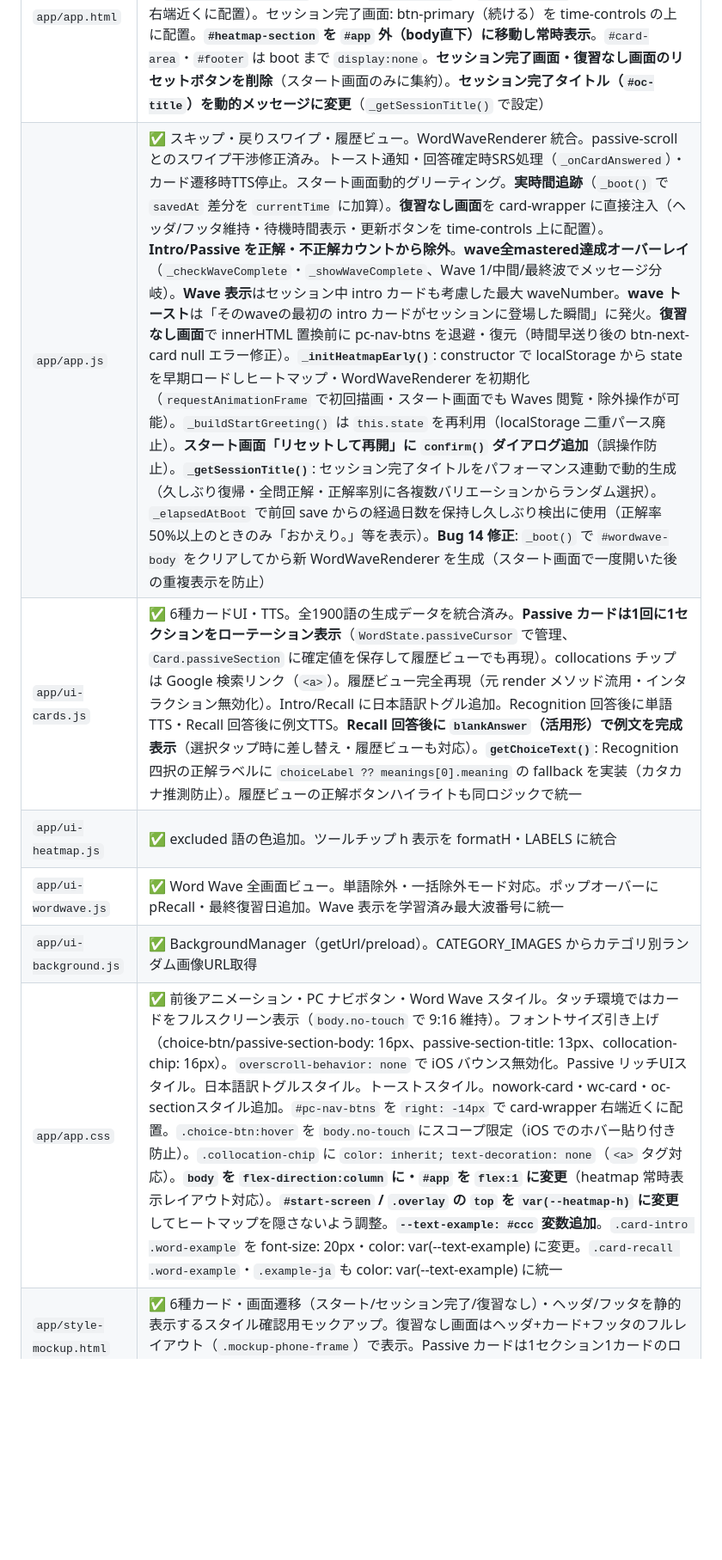
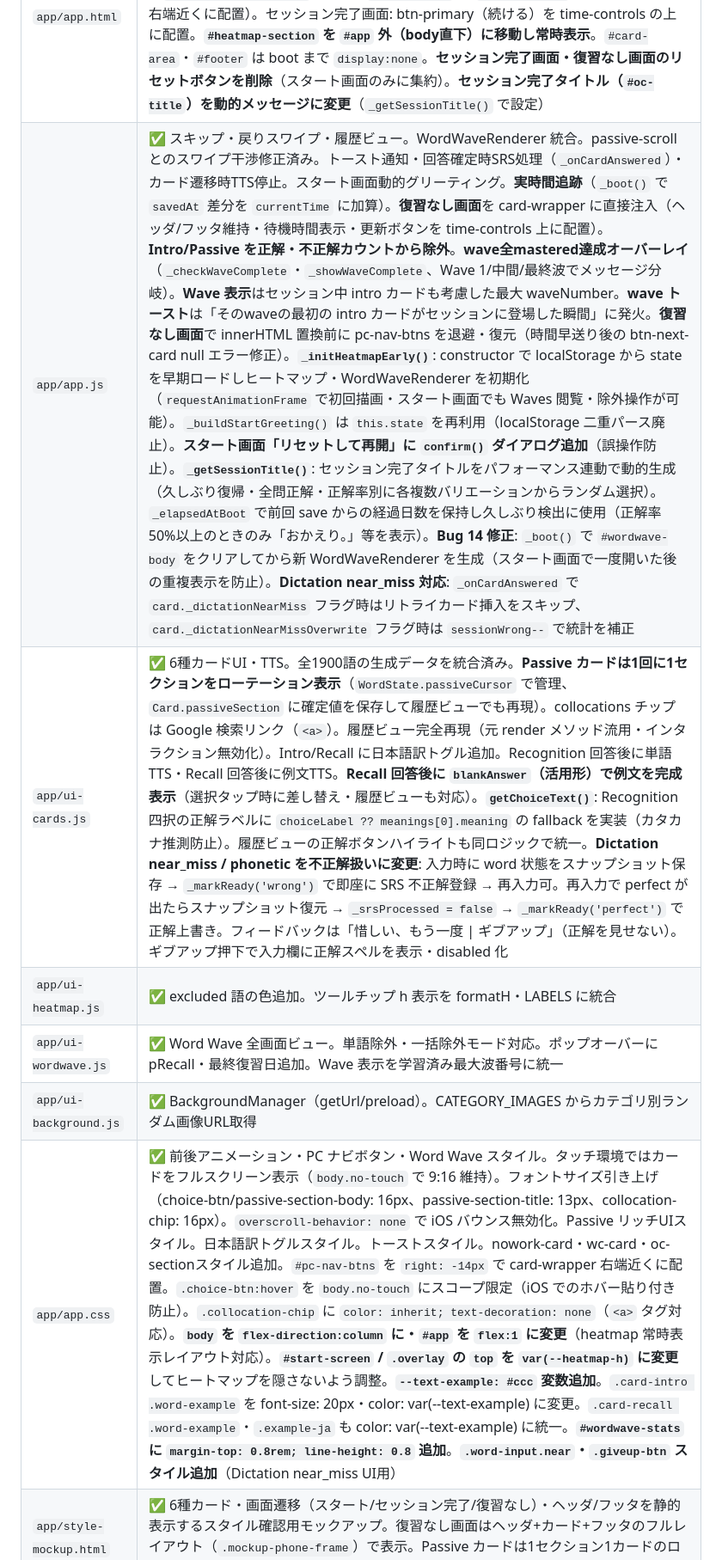
Before and after one commit to takahashihideki-git/VocabFlow, a Markdown page: CLAUDE.md, the part around one of its changes. Shown at 86% size. Rendered like a GitHub page; blank space fills up the shorter version.

```diff
--- a/CLAUDE.md
+++ b/CLAUDE.md
@@ -41,12 +41,12 @@ TikTok式縦スワイプUIで英語語彙を学ぶSRSアプリ。詳細仕様は
 | ファイル | 状態 |
 |---|---|
 | `app/app.html` | ✅ PC用前後ナビボタン・Word Wave overlay。ヘッダーに Day N 表示。アプリ表示名「Word Wave」。`#toast` 要素追加。スタート画面タグラインを動的グリーティングに変更（3dot loading アニメーション付き）。wave全mastered達成オーバーレイ（`#overlay-wavecomplete`）追加。`#pc-nav-btns` を `#card-wrapper` 内に移動（カード右端近くに配置）。セッション完了画面: btn-primary（続ける）を time-controls の上に配置。**`#heatmap-section` を `#app` 外（body直下）に移動し常時表示**。`#card-area`・`#footer` は boot まで `display:none`。**セッション完了画面・復習なし画面のリセットボタンを削除**（スタート画面のみに集約）。**セッション完了タイトル（`#oc-title`）を動的メッセージに変更**（`_getSessionTitle()` で設定） |
-| `app/app.js` | ✅ スキップ・戻りスワイプ・履歴ビュー。WordWaveRenderer 統合。passive-scroll とのスワイプ干渉修正済み。トースト通知・回答確定時SRS処理（`_onCardAnswered`）・カード遷移時TTS停止。スタート画面動的グリーティング。**実時間追跡**（`_boot()` で `savedAt` 差分を `currentTime` に加算）。**復習なし画面**を card-wrapper に直接注入（ヘッダ/フッタ維持・待機時間表示・更新ボタンを time-controls 上に配置）。**Intro/Passive を正解・不正解カウントから除外**。**wave全mastered達成オーバーレイ**（`_checkWaveComplete`・`_showWaveComplete`、Wave 1/中間/最終波でメッセージ分岐）。**Wave 表示**はセッション中 intro カードも考慮した最大 waveNumber。**wave トースト**は「そのwaveの最初の intro カードがセッションに登場した瞬間」に発火。**復習なし画面**で innerHTML 置換前に pc-nav-btns を退避・復元（時間早送り後の btn-next-card null エラー修正）。**`_initHeatmapEarly()`**: constructor で localStorage から state を早期ロードしヒートマップ・WordWaveRenderer を初期化（`requestAnimationFrame` で初回描画・スタート画面でも Waves 閲覧・除外操作が可能）。`_buildStartGreeting()` は `this.state` を再利用（localStorage 二重パース廃止）。**スタート画面「リセットして再開」に `confirm()` ダイアログ追加**（誤操作防止）。**`_getSessionTitle()`**: セッション完了タイトルをパフォーマンス連動で動的生成（久しぶり復帰・全問正解・正解率別に各複数バリエーションからランダム選択）。`_elapsedAtBoot` で前回 save からの経過日数を保持し久しぶり検出に使用（正解率 50%以上のときのみ「おかえり。」等を表示）。**Bug 14 修正**: `_boot()` で `#wordwave-body` をクリアしてから新 WordWaveRenderer を生成（スタート画面で一度開いた後の重複表示を防止） |
-| `app/ui-cards.js` | ✅ 6種カードUI・TTS。全1900語の生成データを統合済み。**Passive カードは1回に1セクションをローテーション表示**（`WordState.passiveCursor` で管理、`Card.passiveSection` に確定値を保存して履歴ビューでも再現）。collocations チップは Google 検索リンク（`<a>`）。履歴ビュー完全再現（元 render メソッド流用・インタラクション無効化）。Intro/Recall に日本語訳トグル追加。Recognition 回答後に単語TTS・Recall 回答後に例文TTS。**Recall 回答後に `blankAnswer`（活用形）で例文を完成表示**（選択タップ時に差し替え・履歴ビューも対応）。**`getChoiceText()`**: Recognition 四択の正解ラベルに `choiceLabel ?? meanings[0].meaning` の fallback を実装（カタカナ推測防止）。履歴ビューの正解ボタンハイライトも同ロジックで統一 |
+| `app/app.js` | ✅ スキップ・戻りスワイプ・履歴ビュー。WordWaveRenderer 統合。passive-scroll とのスワイプ干渉修正済み。トースト通知・回答確定時SRS処理（`_onCardAnswered`）・カード遷移時TTS停止。スタート画面動的グリーティング。**実時間追跡**（`_boot()` で `savedAt` 差分を `currentTime` に加算）。**復習なし画面**を card-wrapper に直接注入（ヘッダ/フッタ維持・待機時間表示・更新ボタンを time-controls 上に配置）。**Intro/Passive を正解・不正解カウントから除外**。**wave全mastered達成オーバーレイ**（`_checkWaveComplete`・`_showWaveComplete`、Wave 1/中間/最終波でメッセージ分岐）。**Wave 表示**はセッション中 intro カードも考慮した最大 waveNumber。**wave トースト**は「そのwaveの最初の intro カードがセッションに登場した瞬間」に発火。**復習なし画面**で innerHTML 置換前に pc-nav-btns を退避・復元（時間早送り後の btn-next-card null エラー修正）。**`_initHeatmapEarly()`**: constructor で localStorage から state を早期ロードしヒートマップ・WordWaveRenderer を初期化（`requestAnimationFrame` で初回描画・スタート画面でも Waves 閲覧・除外操作が可能）。`_buildStartGreeting()` は `this.state` を再利用（localStorage 二重パース廃止）。**スタート画面「リセットして再開」に `confirm()` ダイアログ追加**（誤操作防止）。**`_getSessionTitle()`**: セッション完了タイトルをパフォーマンス連動で動的生成（久しぶり復帰・全問正解・正解率別に各複数バリエーションからランダム選択）。`_elapsedAtBoot` で前回 save からの経過日数を保持し久しぶり検出に使用（正解率 50%以上のときのみ「おかえり。」等を表示）。**Bug 14 修正**: `_boot()` で `#wordwave-body` をクリアしてから新 WordWaveRenderer を生成（スタート画面で一度開いた後の重複表示を防止）。**Dictation near_miss 対応**: `_onCardAnswered` で `card._dictationNearMiss` フラグ時はリトライカード挿入をスキップ、`card._dictationNearMissOverwrite` フラグ時は `sessionWrong--` で統計を補正 |
+| `app/ui-cards.js` | ✅ 6種カードUI・TTS。全1900語の生成データを統合済み。**Passive カードは1回に1セクションをローテーション表示**（`WordState.passiveCursor` で管理、`Card.passiveSection` に確定値を保存して履歴ビューでも再現）。collocations チップは Google 検索リンク（`<a>`）。履歴ビュー完全再現（元 render メソッド流用・インタラクション無効化）。Intro/Recall に日本語訳トグル追加。Recognition 回答後に単語TTS・Recall 回答後に例文TTS。**Recall 回答後に `blankAnswer`（活用形）で例文を完成表示**（選択タップ時に差し替え・履歴ビューも対応）。**`getChoiceText()`**: Recognition 四択の正解ラベルに `choiceLabel ?? meanings[0].meaning` の fallback を実装（カタカナ推測防止）。履歴ビューの正解ボタンハイライトも同ロジックで統一。**Dictation near_miss / phonetic を不正解扱いに変更**: 入力時に word 状態をスナップショット保存 → `_markReady('wrong')` で即座に SRS 不正解登録 → 再入力可。再入力で perfect が出たらスナップショット復元 → `_srsProcessed = false` → `_markReady('perfect')` で正解上書き。フィードバックは「惜しい、もう一度 \| ギブアップ」（正解を見せない）。ギブアップ押下で入力欄に正解スペルを表示・disabled 化 |
 | `app/ui-heatmap.js` | ✅ excluded 語の色追加。ツールチップ h 表示を formatH・LABELS に統合 |
 | `app/ui-wordwave.js` | ✅ Word Wave 全画面ビュー。単語除外・一括除外モード対応。ポップオーバーに pRecall・最終復習日追加。Wave 表示を学習済み最大波番号に統一 |
 | `app/ui-background.js` | ✅ BackgroundManager（getUrl/preload）。CATEGORY_IMAGES からカテゴリ別ランダム画像URL取得 |
-| `app/app.css` | ✅ 前後アニメーション・PC ナビボタン・Word Wave スタイル。タッチ環境ではカードをフルスクリーン表示（`body.no-touch` で 9:16 維持）。フォントサイズ引き上げ（choice-btn/passive-section-body: 16px、passive-section-title: 13px、collocation-chip: 16px）。`overscroll-behavior: none` で iOS バウンス無効化。Passive リッチUIスタイル。日本語訳トグルスタイル。トーストスタイル。nowork-card・wc-card・oc-sectionスタイル追加。`#pc-nav-btns` を `right: -14px` で card-wrapper 右端近くに配置。`.choice-btn:hover` を `body.no-touch` にスコープ限定（iOS でのホバー貼り付き防止）。`.collocation-chip` に `color: inherit; text-decoration: none`（`<a>` タグ対応）。**`body` を `flex-direction:column` に・`#app` を `flex:1` に変更**（heatmap 常時表示レイアウト対応）。**`#start-screen` / `.overlay` の `top` を `var(--heatmap-h)` に変更**してヒートマップを隠さないよう調整。**`--text-example: #ccc` 変数追加**。`.card-intro .word-example` を font-size: 20px・color: var(--text-example) に変更。`.card-recall .word-example`・`.example-ja` も color: var(--text-example) に統一 |
+| `app/app.css` | ✅ 前後アニメーション・PC ナビボタン・Word Wave スタイル。タッチ環境ではカードをフルスクリーン表示（`body.no-touch` で 9:16 維持）。フォントサイズ引き上げ（choice-btn/passive-section-body: 16px、passive-section-title: 13px、collocation-chip: 16px）。`overscroll-behavior: none` で iOS バウンス無効化。Passive リッチUIスタイル。日本語訳トグルスタイル。トーストスタイル。nowork-card・wc-card・oc-sectionスタイル追加。`#pc-nav-btns` を `right: -14px` で card-wrapper 右端近くに配置。`.choice-btn:hover` を `body.no-touch` にスコープ限定（iOS でのホバー貼り付き防止）。`.collocation-chip` に `color: inherit; text-decoration: none`（`<a>` タグ対応）。**`body` を `flex-direction:column` に・`#app` を `flex:1` に変更**（heatmap 常時表示レイアウト対応）。**`#start-screen` / `.overlay` の `top` を `var(--heatmap-h)` に変更**してヒートマップを隠さないよう調整。**`--text-example: #ccc` 変数追加**。`.card-intro .word-example` を font-size: 20px・color: var(--text-example) に変更。`.card-recall .word-example`・`.example-ja` も color: var(--text-example) に統一。**`#wordwave-stats` に `margin-top: 0.8rem; line-height: 0.8` 追加**。**`.word-input.near`・`.giveup-btn` スタイル追加**（Dictation near_miss UI用） |
 | `app/style-mockup.html` | ✅ 6種カード・画面遷移（スタート/セッション完了/復習なし）・ヘッダ/フッタを静的表示するスタイル確認用モックアップ。復習なし画面はヘッダ+カード+フッタのフルレイアウト（`.mockup-phone-frame`）で表示。Passive カードは1セクション1カードのローテーション例を3カラムで表示 |
 
 ---
```
Also changed, not shown: other parts of CLAUDE.md (+21 -0 lines).
